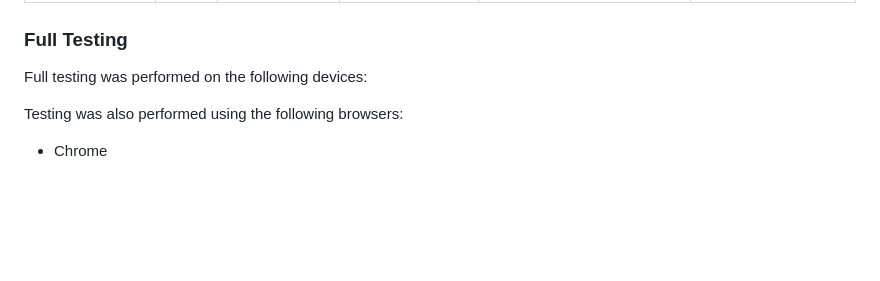
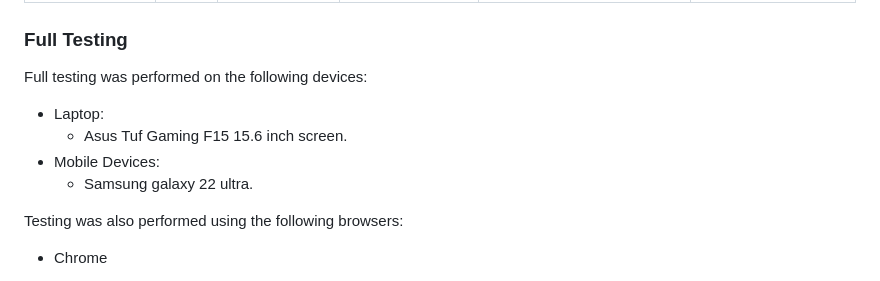
Before and after one commit to Johan-4P/anteskogs_game_reviews, a Markdown page: TESTING.md, the part around the change printed below. Drawn GitHub-style; blank space fills up the shorter version.

```diff
--- a/TESTING.md
+++ b/TESTING.md
@@ -122,7 +122,10 @@ I have used Googles Lighthouse testing to test the performance, accessibility, b
 ### Full Testing
 
 Full testing was performed on the following devices:
-
+* Laptop:
+    * Asus Tuf Gaming F15 15.6 inch screen.
+* Mobile Devices:
+    * Samsung galaxy 22 ultra.
 
 Testing was also performed using the following browsers:
 
```
Also changed, not shown: other parts of TESTING.md (+21 -0 lines).
